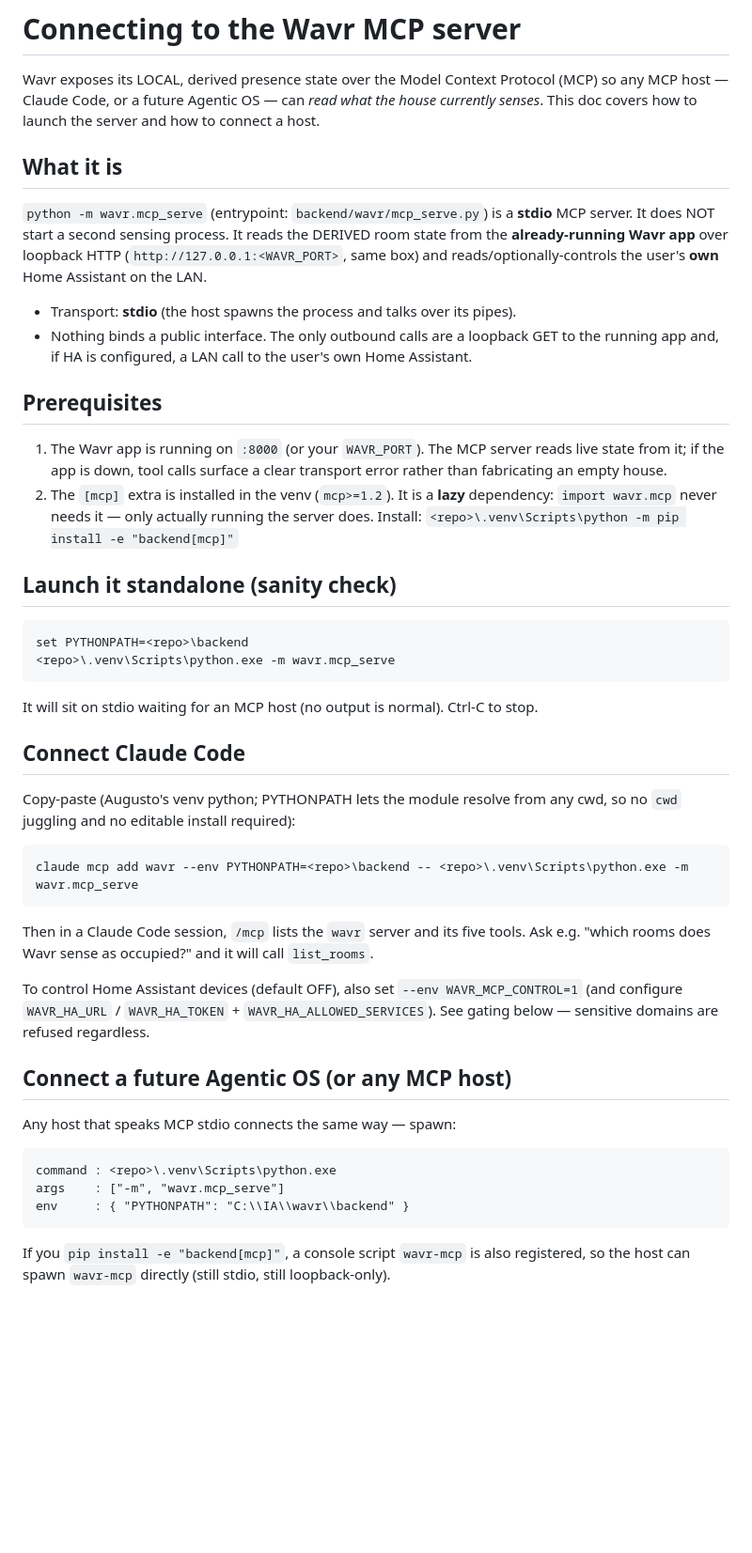
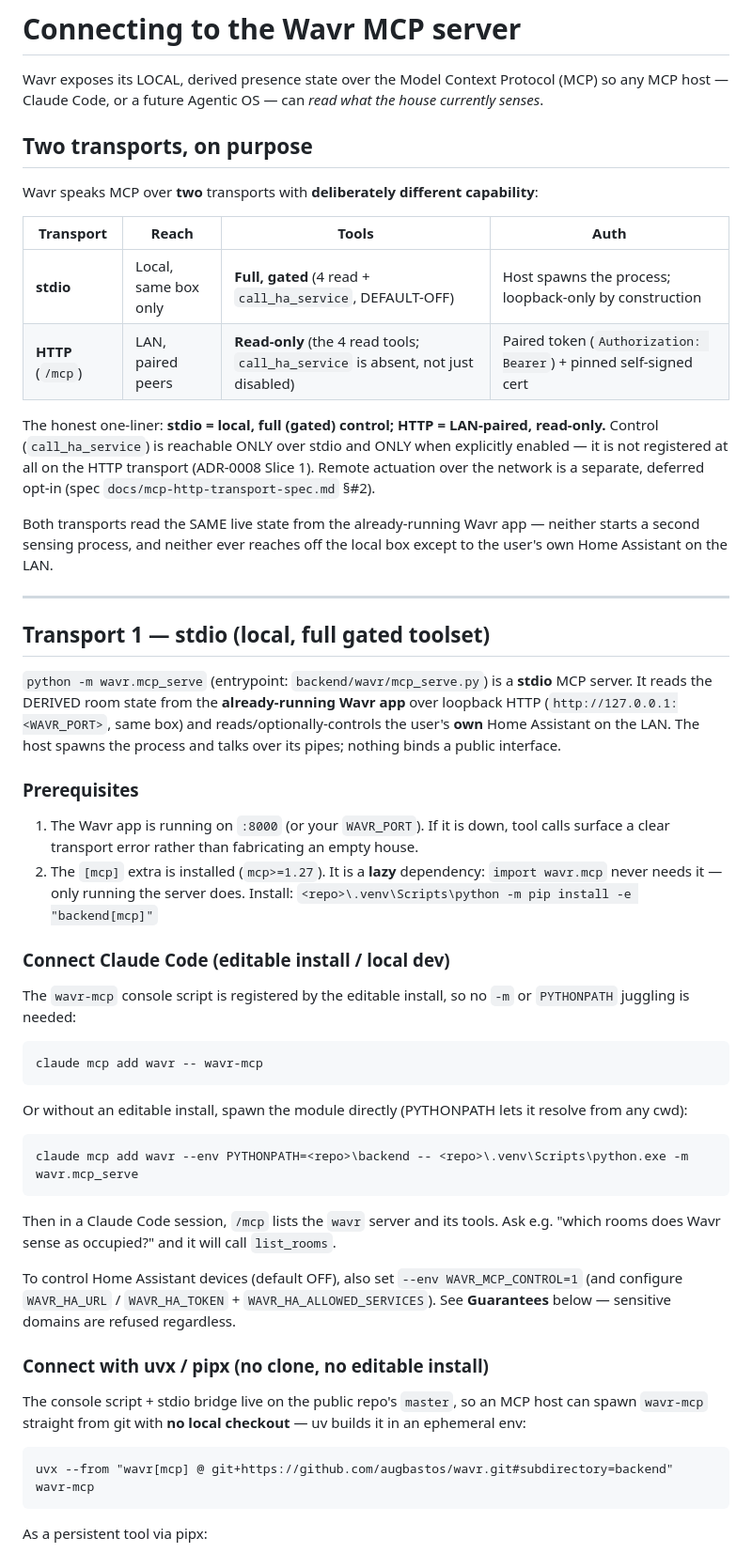
Before and after one commit to augbastos/wavr, a Markdown page: docs/mcp-connect.md, the part around one of its changes. Shown at 94% size. GitHub-like rendering; blank space fills up the shorter version.

````diff
--- a/docs/mcp-connect.md
+++ b/docs/mcp-connect.md
@@ -2,63 +2,74 @@
 
 Wavr exposes its LOCAL, derived presence state over the Model Context Protocol (MCP)
 so any MCP host — Claude Code, or a future Agentic OS — can *read what the house
-currently senses*. This doc covers how to launch the server and how to connect a host.
+currently senses*.
 
-## What it is
+## Two transports, on purpose
 
-`python -m wavr.mcp_serve` (entrypoint: `backend/wavr/mcp_serve.py`) is a **stdio** MCP
-server. It does NOT start a second sensing process. It reads the DERIVED room state from
-the **already-running Wavr app** over loopback HTTP (`http://127.0.0.1:<WAVR_PORT>`, same
-box) and reads/optionally-controls the user's **own** Home Assistant on the LAN.
+Wavr speaks MCP over **two** transports with **deliberately different capability**:
 
-- Transport: **stdio** (the host spawns the process and talks over its pipes).
-- Nothing binds a public interface. The only outbound calls are a loopback GET to the
-  running app and, if HA is configured, a LAN call to the user's own Home Assistant.
+| Transport | Reach | Tools | Auth |
+|-----------|-------|-------|------|
+| **stdio** | Local, same box only | **Full, gated** (4 read + `call_ha_service`, DEFAULT-OFF) | Host spawns the process; loopback-only by construction |
+| **HTTP** (`/mcp`) | LAN, paired peers | **Read-only** (the 4 read tools; `call_ha_service` is absent, not just disabled) | Paired token (`Authorization: Bearer`) + pinned self-signed cert |
 
-## Prerequisites
+The honest one-liner: **stdio = local, full (gated) control; HTTP = LAN-paired, read-only.**
+Control (`call_ha_service`) is reachable ONLY over stdio and ONLY when explicitly enabled —
+it is not registered at all on the HTTP transport (ADR-0008 Slice 1). Remote actuation over
+the network is a separate, deferred opt-in (spec `docs/mcp-http-transport-spec.md` §#2).
 
-1. The Wavr app is running on `:8000` (or your `WAVR_PORT`). The MCP server reads live
-   state from it; if the app is down, tool calls surface a clear transport error rather
-   than fabricating an empty house.
-2. The `[mcp]` extra is installed in the venv (`mcp>=1.2`). It is a **lazy** dependency:
-   `import wavr.mcp` never needs it — only actually running the server does.
+Both transports read the SAME live state from the already-running Wavr app — neither starts
+a second sensing process, and neither ever reaches off the local box except to the user's own
+Home Assistant on the LAN.
+
+---
+
+## Transport 1 — stdio (local, full gated toolset)
+
+`python -m wavr.mcp_serve` (entrypoint: `backend/wavr/mcp_serve.py`) is a **stdio** MCP server.
+It reads the DERIVED room state from the **already-running Wavr app** over loopback HTTP
+(`http://127.0.0.1:<WAVR_PORT>`, same box) and reads/optionally-controls the user's **own**
+Home Assistant on the LAN. The host spawns the process and talks over its pipes; nothing binds
+a public interface.
+
+### Prerequisites
+
+1. The Wavr app is running on `:8000` (or your `WAVR_PORT`). If it is down, tool calls surface
+   a clear transport error rather than fabricating an empty house.
+2. The `[mcp]` extra is installed (`mcp>=1.27`). It is a **lazy** dependency: `import wavr.mcp`
+   never needs it — only running the server does.
    Install: `<repo>\.venv\Scripts\python -m pip install -e "backend[mcp]"`
 
-## Launch it standalone (sanity check)
+### Connect Claude Code (editable install / local dev)
+
+The `wavr-mcp` console script is registered by the editable install, so no `-m` or `PYTHONPATH`
+juggling is needed:
 
 ```
-set PYTHONPATH=<repo>\backend
-<repo>\.venv\Scripts\python.exe -m wavr.mcp_serve
+claude mcp add wavr -- wavr-mcp
 ```
 
-It will sit on stdio waiting for an MCP host (no output is normal). Ctrl-C to stop.
-
-## Connect Claude Code
-
-Copy-paste (Augusto's venv python; PYTHONPATH lets the module resolve from any cwd, so no
-`cwd` juggling and no editable install required):
+Or without an editable install, spawn the module directly (PYTHONPATH lets it resolve from any cwd):
 
 ```
 claude mcp add wavr --env PYTHONPATH=<repo>\backend -- <repo>\.venv\Scripts\python.exe -m wavr.mcp_serve
 ```
 
-Then in a Claude Code session, `/mcp` lists the `wavr` server and its five tools. Ask
-e.g. "which rooms does Wavr sense as occupied?" and it will call `list_rooms`.
+Then in a Claude Code session, `/mcp` lists the `wavr` server and its tools. Ask e.g.
+"which rooms does Wavr sense as occupied?" and it will call `list_rooms`.
 
-To control Home Assistant devices (default OFF), also set `--env WAVR_MCP_CONTROL=1`
-(and configure `WAVR_HA_URL` / `WAVR_HA_TOKEN` + `WAVR_HA_ALLOWED_SERVICES`). See gating
-below — sensitive domains are refused regardless.
+To control Home Assistant devices (default OFF), also set `--env WAVR_MCP_CONTROL=1` (and
+configure `WAVR_HA_URL` / `WAVR_HA_TOKEN` + `WAVR_HA_ALLOWED_SERVICES`). See **Guarantees** below —
+sensitive domains are refused regardless.
 
-## Connect a future Agentic OS (or any MCP host)
+### Connect with uvx / pipx (no clone, no editable install)
 
-Any host that speaks MCP stdio connects the same way — spawn:
+The console script + stdio bridge live on the public repo's `master`, so an MCP host can spawn
+`wavr-mcp` straight from git with **no local checkout** — uv builds it in an ephemeral env:
 
 ```
-command : <repo>\.venv\Scripts\python.exe
-args    : ["-m", "wavr.mcp_serve"]
-env     : { "PYTHONPATH": "C:\\IA\\wavr\\backend" }
+uvx --from "wavr[mcp] @ git+https://github.com/augbastos/wavr.git#subdirectory=backend" wavr-mcp
 ```
 
-If you `pip install -e "backend[mcp]"`, a console script `wavr-mcp` is also registered,
-so the host can spawn `wavr-mcp` directly (still stdio, still loopback-only).
+As a persistent tool via pipx:
 
````
Also changed, not shown: other parts of docs/mcp-connect.md (+128 -34 lines).
